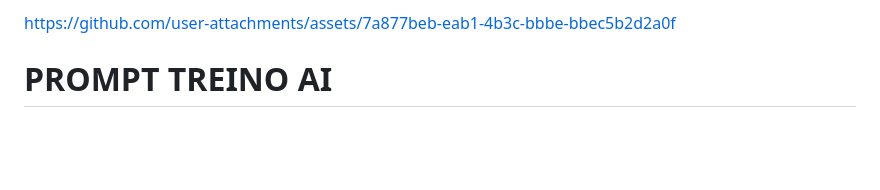
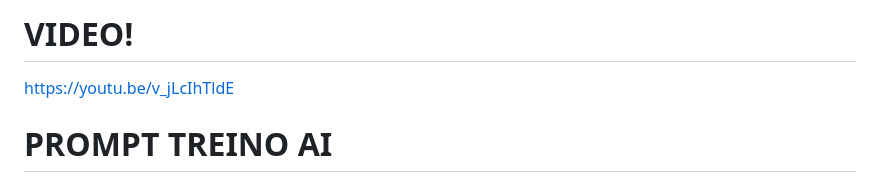
Before and after one commit to LEI-130505/Battleship2, a Markdown page: README.md, the part around the change. Rendered like a GitHub page; blank space fills up the shorter version.

```diff
--- a/README.md
+++ b/README.md
@@ -1,6 +1,7 @@
 
+# VIDEO!
+https://youtu.be/v_jLcIhTldE
 
-https://github.com/user-attachments/assets/7a877beb-eab1-4b3c-bbbe-bbec5b2d2a0f
 
 # PROMPT TREINO AI
 
```
